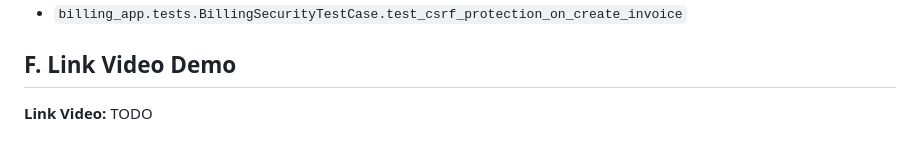
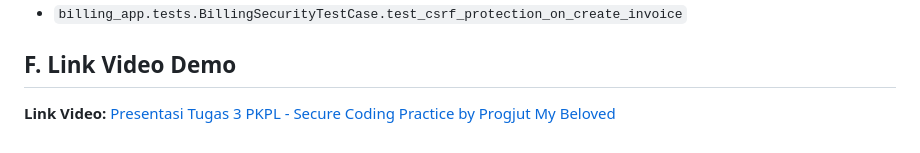
Before and after one commit to rellbgs23/30_Progjut-My-Beloved, a Markdown page: README.md, the part around the change. Drawn GitHub-style.

Commit message:
chore: add youtube link video to readme.md

```diff
--- a/README.md
+++ b/README.md
@@ -621,4 +621,4 @@ Beberapa test yang mendukung rubrik:
 
 ## F. Link Video Demo
 
-**Link Video:** TODO
+**Link Video:** [Presentasi Tugas 3 PKPL - Secure Coding Practice by Progjut My Beloved](https://youtu.be/RB0R39x9NE8)
```
